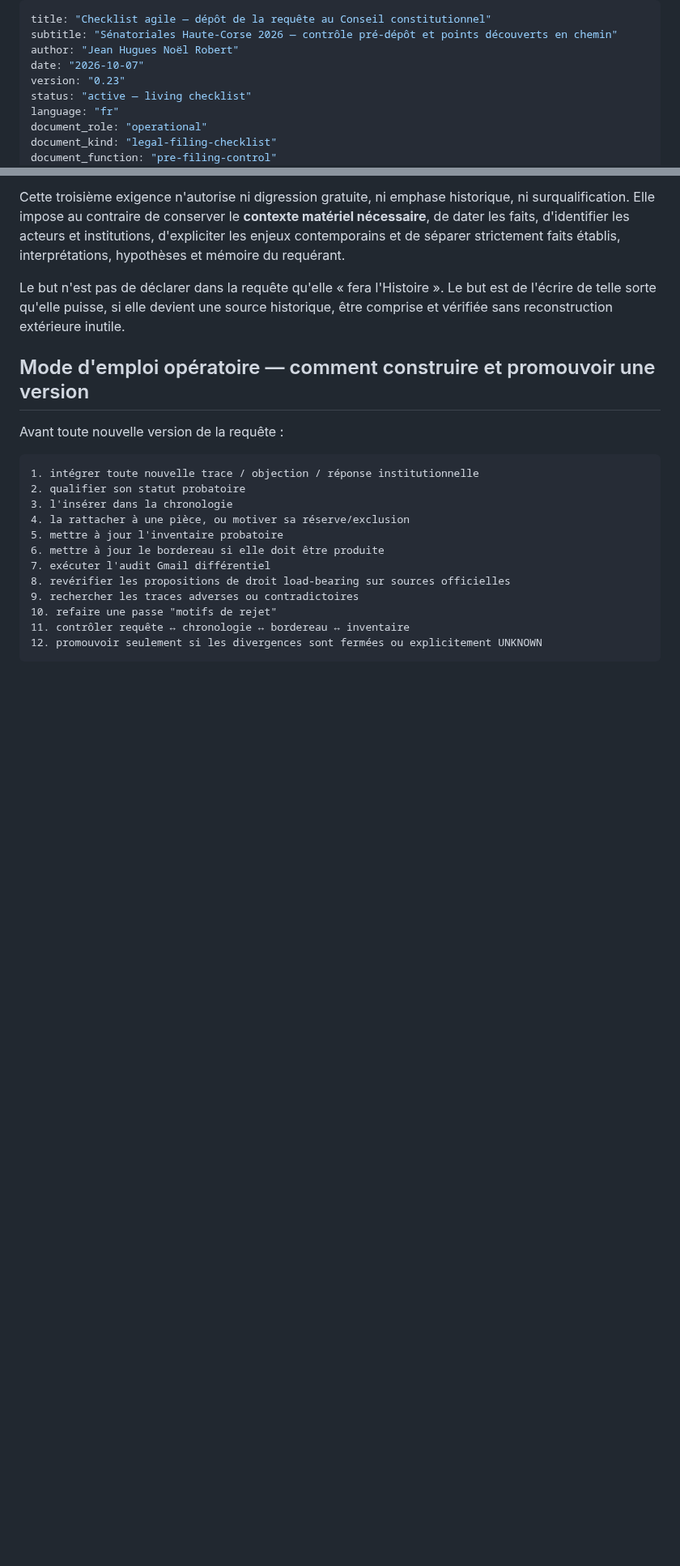
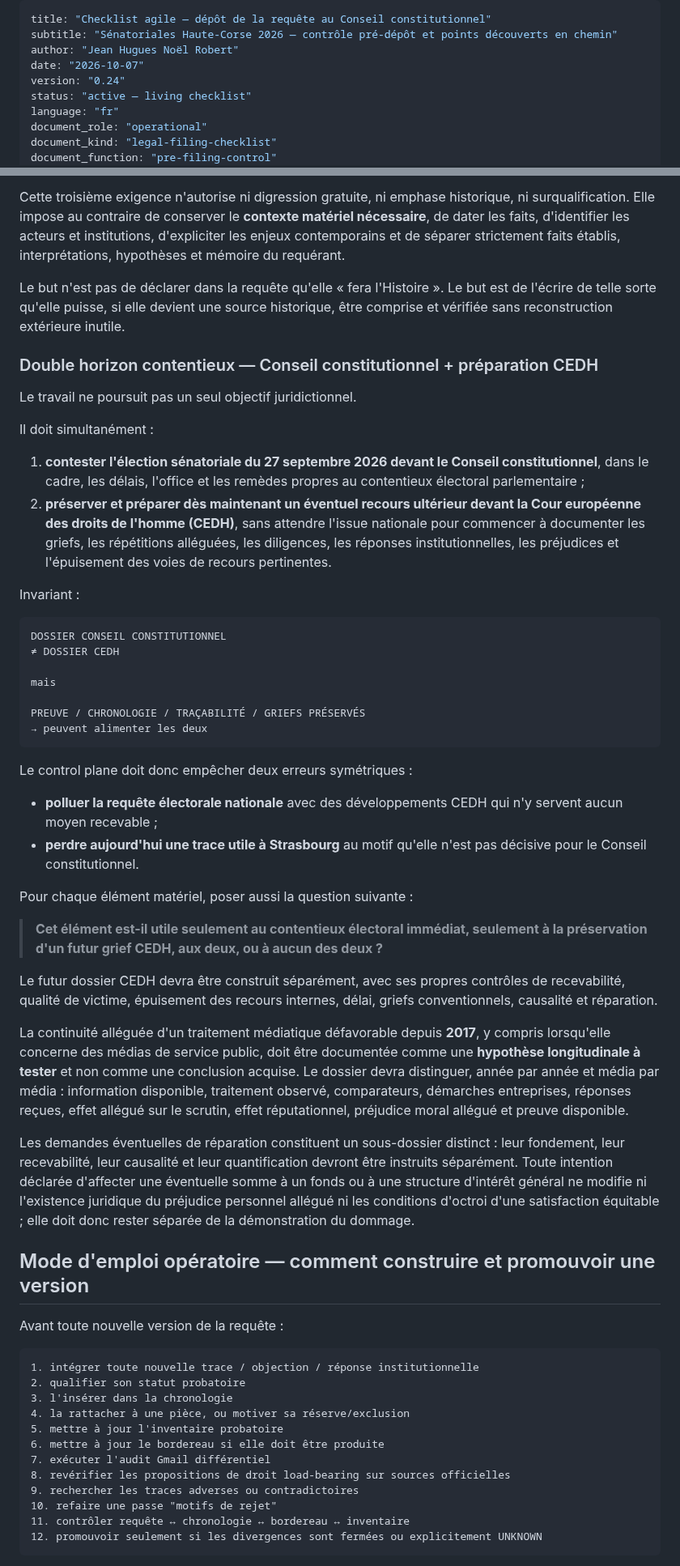
Before and after one commit to JeanHuguesRobert/barons-Mariani, a Markdown page: research/senatoriales-2026/checklist-depot-requete-cc-2026-10-07.md, 2 parts joined by grey strips. Shown at 81% size. Drawn GitHub-style; blank space fills up the shorter version.

Commit message:
senatoriales: add CC and ECHR dual-track control invariant

```diff
--- a/research/senatoriales-2026/checklist-depot-requete-cc-2026-10-07.md
+++ b/research/senatoriales-2026/checklist-depot-requete-cc-2026-10-07.md
@@ -3,7 +3,7 @@ title: "Checklist agile — dépôt de la requête au Conseil constitutionnel"
 subtitle: "Sénatoriales Haute-Corse 2026 — contrôle pré-dépôt et points découverts en chemin"
 author: "Jean Hugues Noël Robert"
 date: "2026-10-07"
-version: "0.23"
+version: "0.24"
 status: "active — living checklist"
 language: "fr"
 document_role: "operational"
@@ -208,6 +208,43 @@ Pour chaque développement et chaque pièce, tester trois lecteurs :
 Cette troisième exigence n'autorise ni digression gratuite, ni emphase historique, ni surqualification. Elle impose au contraire de conserver le **contexte matériel nécessaire**, de dater les faits, d'identifier les acteurs et institutions, d'expliciter les enjeux contemporains et de séparer strictement faits établis, interprétations, hypothèses et mémoire du requérant.
 
 Le but n'est pas de déclarer dans la requête qu'elle « fera l'Histoire ». Le but est de l'écrire de telle sorte qu'elle puisse, si elle devient une source historique, être comprise et vérifiée sans reconstruction extérieure inutile.
+
+
+### Double horizon contentieux — Conseil constitutionnel + préparation CEDH
+
+Le travail ne poursuit pas un seul objectif juridictionnel.
+
+Il doit simultanément :
+
+1. **contester l'élection sénatoriale du 27 septembre 2026 devant le Conseil constitutionnel**, dans le cadre, les délais, l'office et les remèdes propres au contentieux électoral parlementaire ;
+2. **préserver et préparer dès maintenant un éventuel recours ultérieur devant la Cour européenne des droits de l'homme (CEDH)**, sans attendre l'issue nationale pour commencer à documenter les griefs, les répétitions alléguées, les diligences, les réponses institutionnelles, les préjudices et l'épuisement des voies de recours pertinentes.
+
+Invariant :
+
+~~~text
+DOSSIER CONSEIL CONSTITUTIONNEL
+≠ DOSSIER CEDH
+
+mais
+
+PREUVE / CHRONOLOGIE / TRAÇABILITÉ / GRIEFS PRÉSERVÉS
+→ peuvent alimenter les deux
+~~~
+
+Le control plane doit donc empêcher deux erreurs symétriques :
+
+- **polluer la requête électorale nationale** avec des développements CEDH qui n'y servent aucun moyen recevable ;
+- **perdre aujourd'hui une trace utile à Strasbourg** au motif qu'elle n'est pas décisive pour le Conseil constitutionnel.
+
+Pour chaque élément matériel, poser aussi la question suivante :
+
+> **Cet élément est-il utile seulement au contentieux électoral immédiat, seulement à la préservation d'un futur grief CEDH, aux deux, ou à aucun des deux ?**
+
+Le futur dossier CEDH devra être construit séparément, avec ses propres contrôles de recevabilité, qualité de victime, épuisement des recours internes, délai, griefs conventionnels, causalité et réparation.
+
+La continuité alléguée d'un traitement médiatique défavorable depuis **2017**, y compris lorsqu'elle concerne des médias de service public, doit être documentée comme une **hypothèse longitudinale à tester** et non comme une conclusion acquise. Le dossier devra distinguer, année par année et média par média : information disponible, traitement observé, comparateurs, démarches entreprises, réponses reçues, effet allégué sur le scrutin, effet réputationnel, préjudice moral allégué et preuve disponible.
+
+Les demandes éventuelles de réparation constituent un sous-dossier distinct : leur fondement, leur recevabilité, leur causalité et leur quantification devront être instruits séparément. Toute intention déclarée d'affecter une éventuelle somme à un fonds ou à une structure d'intérêt général ne modifie ni l'existence juridique du préjudice personnel allégué ni les conditions d'octroi d'une satisfaction équitable ; elle doit donc rester séparée de la démonstration du dommage.
 
 ## Mode d'emploi opératoire — comment construire et promouvoir une version
 
```
Also changed, not shown: other parts of research/senatoriales-2026/checklist-depot-requete-cc-2026-10-07.md (+12 -0 lines).
